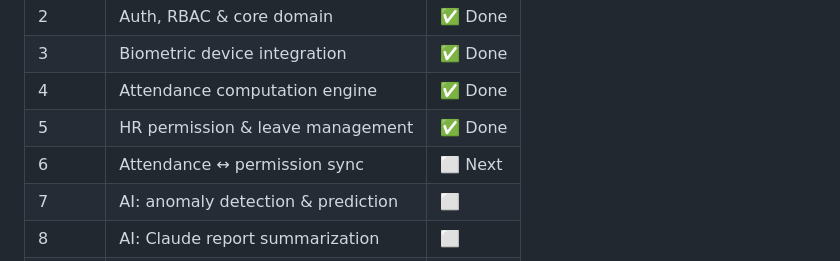
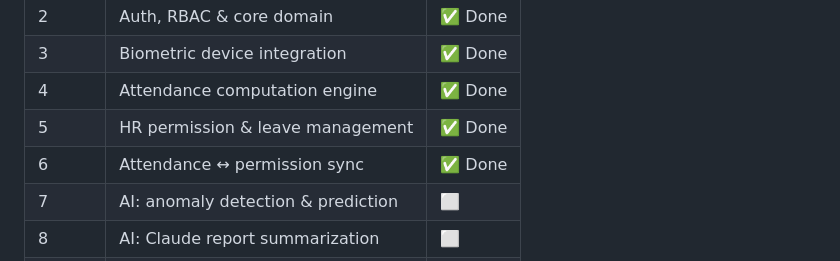
Before and after one commit to thomas6441code/Tyner_2026_Enemy, a Markdown page: README.md, the part around the change. Drawn GitHub-style.

```diff
--- a/README.md
+++ b/README.md
@@ -96,7 +96,7 @@ cd bio-service && pytest
 | 3 | Biometric device integration | ✅ Done |
 | 4 | Attendance computation engine | ✅ Done |
 | 5 | HR permission & leave management | ✅ Done |
-| 6 | Attendance ↔ permission sync | ⬜ Next |
+| 6 | Attendance ↔ permission sync | ✅ Done |
 | 7 | AI: anomaly detection & prediction | ⬜ |
 | 8 | AI: Claude report summarization | ⬜ |
 | 9 | Notification system | ⬜ |
```
Also changed, not shown: development_plan.md (+7 -4 lines), prompt/phase-6-attendance-permission-sync.md (added, +158 -0 lines).
